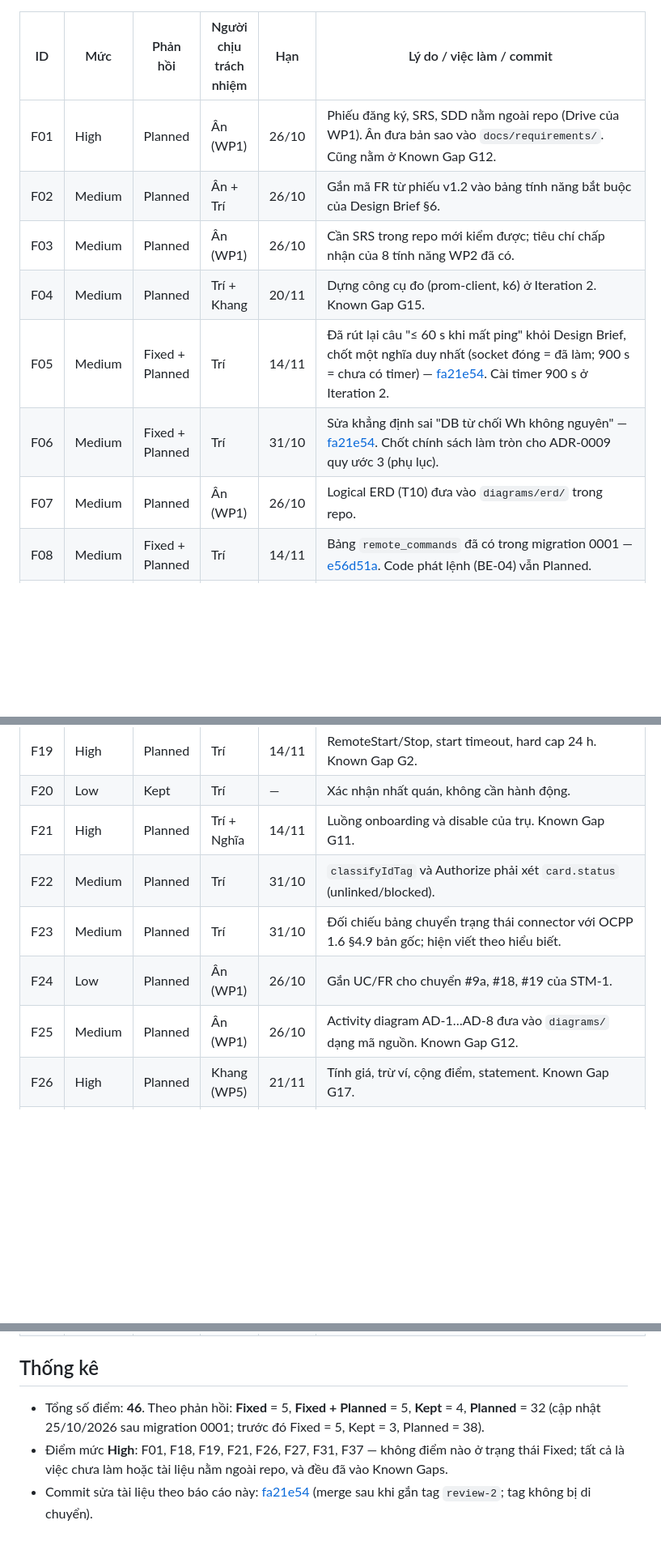
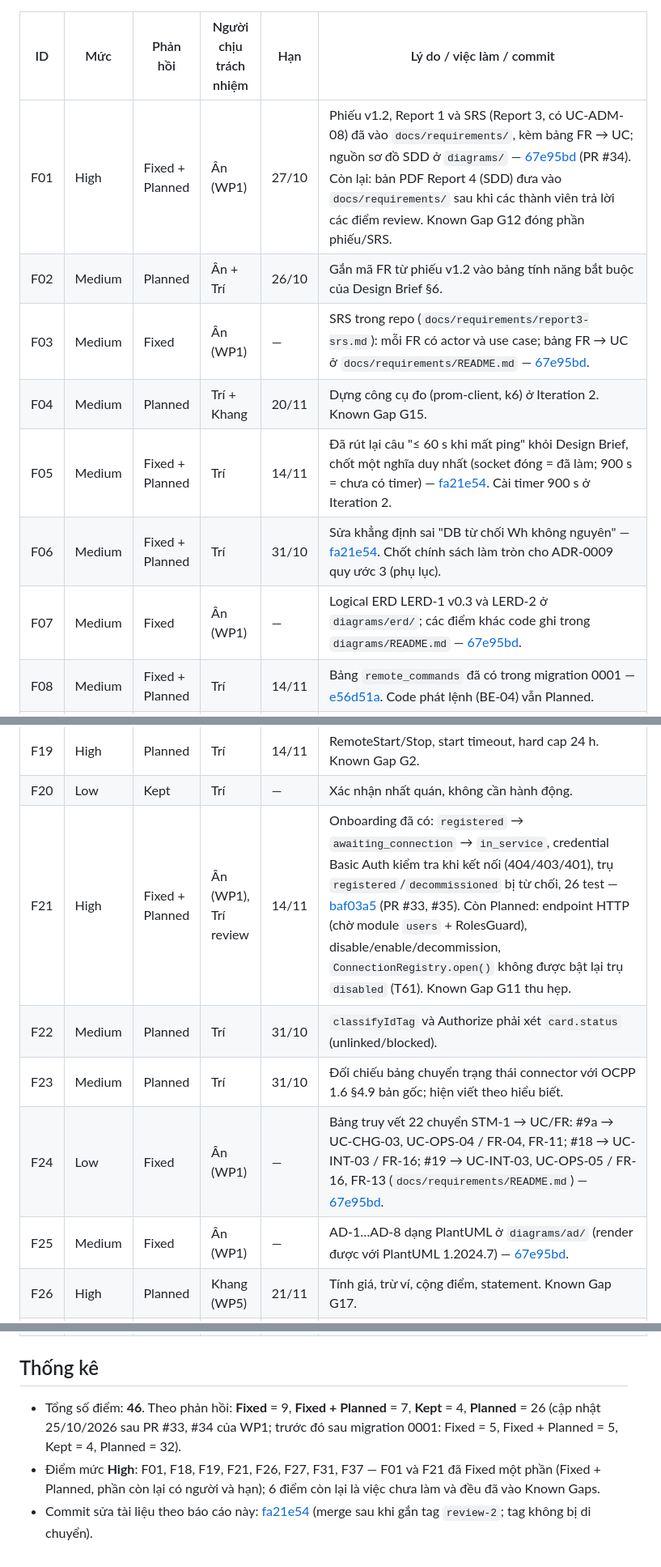
Before and after one commit to PowerMeApp/powerme, a Markdown page: docs/self-review/BM02-TEAM-RESPONSE.md, 3 parts joined by grey strips. Shown at 81% size. GitHub-like rendering; blank space fills up the shorter version.

Commit message:
docs(docs): bm02 — dong cua wp1 sang fixed sau pr #33, #34, thu hep known gap g11, dong g12  [PM-01]

```diff
--- a/docs/self-review/BM02-TEAM-RESPONSE.md
+++ b/docs/self-review/BM02-TEAM-RESPONSE.md
@@ -6,13 +6,13 @@ Ngày hạn và người chịu trách nhiệm là **đề xuất của Trí (WP
 
 | ID | Mức | Phản hồi | Người chịu trách nhiệm | Hạn | Lý do / việc làm / commit |
 |---|---|---|---|---|---|
-| F01 | High | Planned | Ân (WP1) | 26/10 | Phiếu đăng ký, SRS, SDD nằm ngoài repo (Drive của WP1). Ân đưa bản sao vào `docs/requirements/`. Cũng nằm ở Known Gap G12. |
+| F01 | High | Fixed + Planned | Ân (WP1) | 27/10 | Phiếu v1.2, Report 1 và SRS (Report 3, có UC-ADM-08) đã vào `docs/requirements/`, kèm bảng FR → UC; nguồn sơ đồ SDD ở `diagrams/` — [67e95bd](https://github.com/PowerMeApp/powerme/commit/67e95bd3cf8b02e6c69e1933f8250eb33808fa00) (PR #34). Còn lại: bản PDF Report 4 (SDD) đưa vào `docs/requirements/` sau khi các thành viên trả lời các điểm review. Known Gap G12 đóng phần phiếu/SRS. |
 | F02 | Medium | Planned | Ân + Trí | 26/10 | Gắn mã FR từ phiếu v1.2 vào bảng tính năng bắt buộc của Design Brief §6. |
-| F03 | Medium | Planned | Ân (WP1) | 26/10 | Cần SRS trong repo mới kiểm được; tiêu chí chấp nhận của 8 tính năng WP2 đã có. |
+| F03 | Medium | Fixed | Ân (WP1) | — | SRS trong repo (`docs/requirements/report3-srs.md`): mỗi FR có actor và use case; bảng FR → UC ở `docs/requirements/README.md` — [67e95bd](https://github.com/PowerMeApp/powerme/commit/67e95bd3cf8b02e6c69e1933f8250eb33808fa00). |
 | F04 | Medium | Planned | Trí + Khang | 20/11 | Dựng công cụ đo (prom-client, k6) ở Iteration 2. Known Gap G15. |
 | F05 | Medium | Fixed + Planned | Trí | 14/11 | Đã rút lại câu "≤ 60 s khi mất ping" khỏi Design Brief, chốt một nghĩa duy nhất (socket đóng = đã làm; 900 s = chưa có timer) — [fa21e54](https://github.com/PowerMeApp/powerme/commit/fa21e54e65939f913d0edb26ca4be83a171354d9). Cài timer 900 s ở Iteration 2. |
 | F06 | Medium | Fixed + Planned | Trí | 31/10 | Sửa khẳng định sai "DB từ chối Wh không nguyên" — [fa21e54](https://github.com/PowerMeApp/powerme/commit/fa21e54e65939f913d0edb26ca4be83a171354d9). Chốt chính sách làm tròn cho ADR-0009 quy ước 3 (phụ lục). |
-| F07 | Medium | Planned | Ân (WP1) | 26/10 | Logical ERD (T10) đưa vào `diagrams/erd/` trong repo. |
+| F07 | Medium | Fixed | Ân (WP1) | — | Logical ERD LERD-1 v0.3 và LERD-2 ở `diagrams/erd/`; các điểm khác code ghi trong `diagrams/README.md` — [67e95bd](https://github.com/PowerMeApp/powerme/commit/67e95bd3cf8b02e6c69e1933f8250eb33808fa00). |
 | F08 | Medium | Fixed + Planned | Trí | 14/11 | Bảng `remote_commands` đã có trong migration 0001 — [e56d51a](https://github.com/PowerMeApp/powerme/commit/e56d51a801546ebed91c7c4a8c7d289a931db109). Code phát lệnh (BE-04) vẫn Planned. |
 | F09 | Medium | Fixed | Trí | — | Thêm `sessions.orphaned_at`, `meter_values.replayed/epoch`, `ocpp_message_log.replayed`, ghi từ ReplayVerdict — [e56d51a](https://github.com/PowerMeApp/powerme/commit/e56d51a801546ebed91c7c4a8c7d289a931db109). |
 | F10 | Medium | Fixed | Trí | — | Enum `record_type` có `conflict` và `late_sample`; code và console đã chuyển (vẫn đọc bản ghi cũ) — [e56d51a](https://github.com/PowerMeApp/powerme/commit/e56d51a801546ebed91c7c4a8c7d289a931db109). |
@@ -26,11 +26,11 @@ Ngày hạn và người chịu trách nhiệm là **đề xuất của Trí (WP
 | F18 | High | Planned | Trí | 07/11 | Đường giải quyết `review` do operator (OPERATOR_RESOLVED). Known Gap G2. |
 | F19 | High | Planned | Trí | 14/11 | RemoteStart/Stop, start timeout, hard cap 24 h. Known Gap G2. |
 | F20 | Low | Kept | Trí | — | Xác nhận nhất quán, không cần hành động. |
-| F21 | High | Planned | Trí + Nghĩa | 14/11 | Luồng onboarding và disable của trụ. Known Gap G11. |
+| F21 | High | Fixed + Planned | Ân (WP1), Trí review | 14/11 | Onboarding đã có: `registered` → `awaiting_connection` → `in_service`, credential Basic Auth kiểm tra khi kết nối (404/403/401), trụ `registered`/`decommissioned` bị từ chối, 26 test — [baf03a5](https://github.com/PowerMeApp/powerme/commit/baf03a56f3515ad5a4dad44f44259d6e949391de) (PR #33, #35). Còn Planned: endpoint HTTP (chờ module `users` + RolesGuard), disable/enable/decommission, `ConnectionRegistry.open()` không được bật lại trụ `disabled` (T61). Known Gap G11 thu hẹp. |
 | F22 | Medium | Planned | Trí | 31/10 | `classifyIdTag` và Authorize phải xét `card.status` (unlinked/blocked). |
 | F23 | Medium | Planned | Trí | 31/10 | Đối chiếu bảng chuyển trạng thái connector với OCPP 1.6 §4.9 bản gốc; hiện viết theo hiểu biết. |
-| F24 | Low | Planned | Ân (WP1) | 26/10 | Gắn UC/FR cho chuyển #9a, #18, #19 của STM-1. |
-| F25 | Medium | Planned | Ân (WP1) | 26/10 | Activity diagram AD-1…AD-8 đưa vào `diagrams/` dạng mã nguồn. Known Gap G12. |
+| F24 | Low | Fixed | Ân (WP1) | — | Bảng truy vết 22 chuyển STM-1 → UC/FR: #9a → UC-CHG-03, UC-OPS-04 / FR-04, FR-11; #18 → UC-INT-03 / FR-16; #19 → UC-INT-03, UC-OPS-05 / FR-16, FR-13 (`docs/requirements/README.md`) — [67e95bd](https://github.com/PowerMeApp/powerme/commit/67e95bd3cf8b02e6c69e1933f8250eb33808fa00). |
+| F25 | Medium | Fixed | Ân (WP1) | — | AD-1…AD-8 dạng PlantUML ở `diagrams/ad/` (render được với PlantUML 1.2024.7) — [67e95bd](https://github.com/PowerMeApp/powerme/commit/67e95bd3cf8b02e6c69e1933f8250eb33808fa00). |
 | F26 | High | Planned | Khang (WP5) | 21/11 | Tính giá, trừ ví, cộng điểm, statement. Known Gap G17. |
 | F27 | High | Planned | Trí | 14/11 | Phát lệnh RemoteStart/Reset/Unlock/Change/GetConfiguration từ sản phẩm. Known Gap G17. |
 | F28 | Medium | Planned | Nghĩa + Trí | 21/11 | Luồng fault_events / fault_reports. |
@@ -55,6 +55,6 @@ Ngày hạn và người chịu trách nhiệm là **đề xuất của Trí (WP
 
 ## Thống kê
 
-- Tổng số điểm: **46**. Theo phản hồi: **Fixed** = 5, **Fixed + Planned** = 5, **Kept** = 4, **Planned** = 32 (cập nhật 25/10/2026 sau migration 0001; trước đó Fixed = 5, Kept = 3, Planned = 38).
-- Điểm mức **High**: F01, F18, F19, F21, F26, F27, F31, F37 — không điểm nào ở trạng thái Fixed; tất cả là việc chưa làm hoặc tài liệu nằm ngoài repo, và đều đã vào Known Gaps.
+- Tổng số điểm: **46**. Theo phản hồi: **Fixed** = 9, **Fixed + Planned** = 7, **Kept** = 4, **Planned** = 26 (cập nhật 25/10/2026 sau PR #33, #34 của WP1; trước đó sau migration 0001: Fixed = 5, Fixed + Planned = 5, Kept = 4, Planned = 32).
+- Điểm mức **High**: F01, F18, F19, F21, F26, F27, F31, F37 — F01 và F21 đã Fixed một phần (Fixed + Planned, phần còn lại có người và hạn); 6 điểm còn lại là việc chưa làm và đều đã vào Known Gaps.
 - Commit sửa tài liệu theo báo cáo này: [fa21e54](https://github.com/PowerMeApp/powerme/commit/fa21e54e65939f913d0edb26ca4be83a171354d9) (merge sau khi gắn tag `review-2`; tag không bị di chuyển).
```
Also changed, not shown: docs/DESIGN-BRIEF-WP2-INPUT.md (+2 -2 lines).
